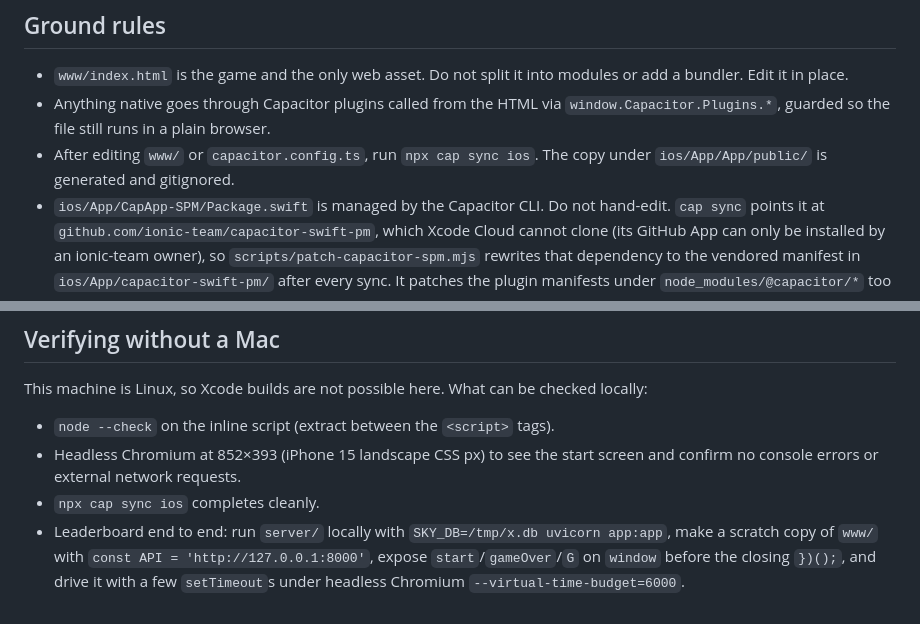
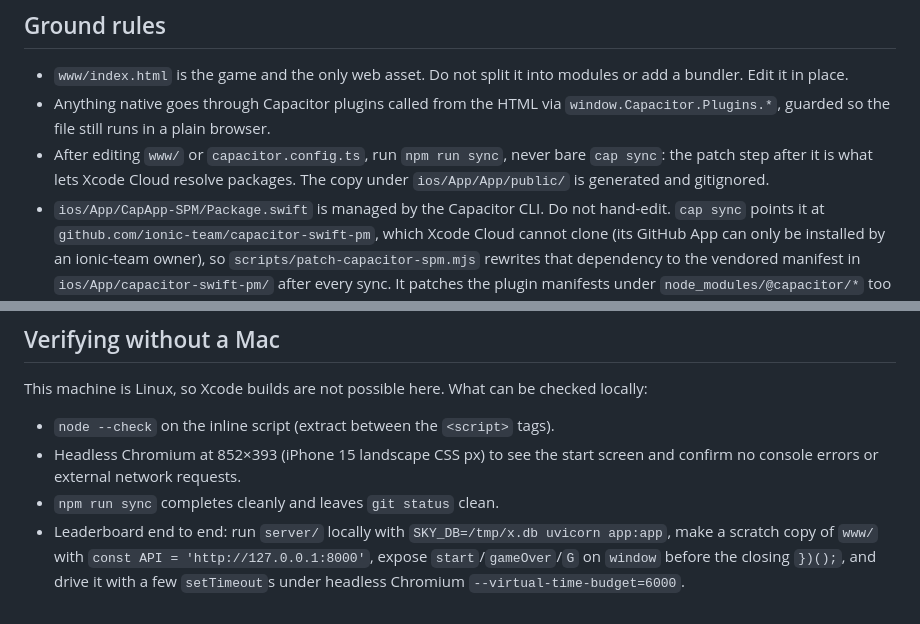
Before and after one commit to Comm4nd0/sky-islands, a Markdown page: CLAUDE.md, 2 parts joined by grey strips. GitHub-like rendering.

```diff
--- a/CLAUDE.md
+++ b/CLAUDE.md
@@ -9,7 +9,8 @@ design brief and acceptance checklist.
   add a bundler. Edit it in place.
 - Anything native goes through Capacitor plugins called from the HTML via
   `window.Capacitor.Plugins.*`, guarded so the file still runs in a plain browser.
-- After editing `www/` or `capacitor.config.ts`, run `npx cap sync ios`. The copy under
+- After editing `www/` or `capacitor.config.ts`, run `npm run sync`, never bare `cap sync`:
+  the patch step after it is what lets Xcode Cloud resolve packages. The copy under
   `ios/App/App/public/` is generated and gitignored.
 - `ios/App/CapApp-SPM/Package.swift` is managed by the Capacitor CLI. Do not hand-edit.
   `cap sync` points it at `github.com/ionic-team/capacitor-swift-pm`, which Xcode Cloud
@@ -51,7 +52,7 @@ This machine is Linux, so Xcode builds are not possible here. What can be checke
 - `node --check` on the inline script (extract between the `<script>` tags).
 - Headless Chromium at 852×393 (iPhone 15 landscape CSS px) to see the start screen and
   confirm no console errors or external network requests.
-- `npx cap sync ios` completes cleanly.
+- `npm run sync` completes cleanly and leaves `git status` clean.
 - Leaderboard end to end: run `server/` locally with `SKY_DB=/tmp/x.db uvicorn app:app`,
   make a scratch copy of `www/` with `const API = 'http://127.0.0.1:8000'`, expose
   `start`/`gameOver`/`G` on `window` before the closing `})();`, and drive it with a
```
Also changed, not shown: README.md (+1 -1 lines).
